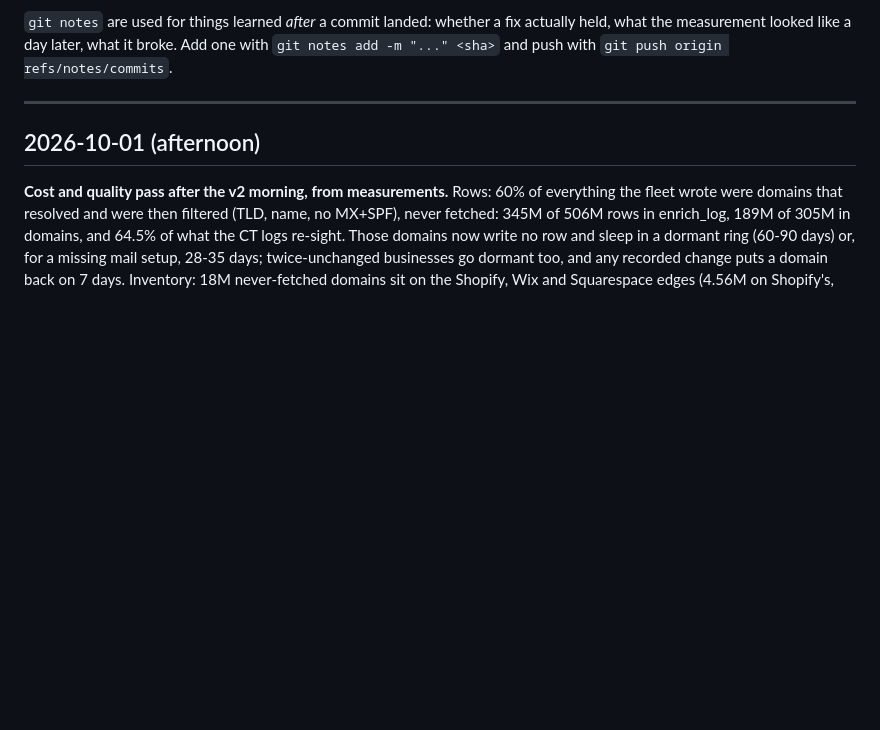
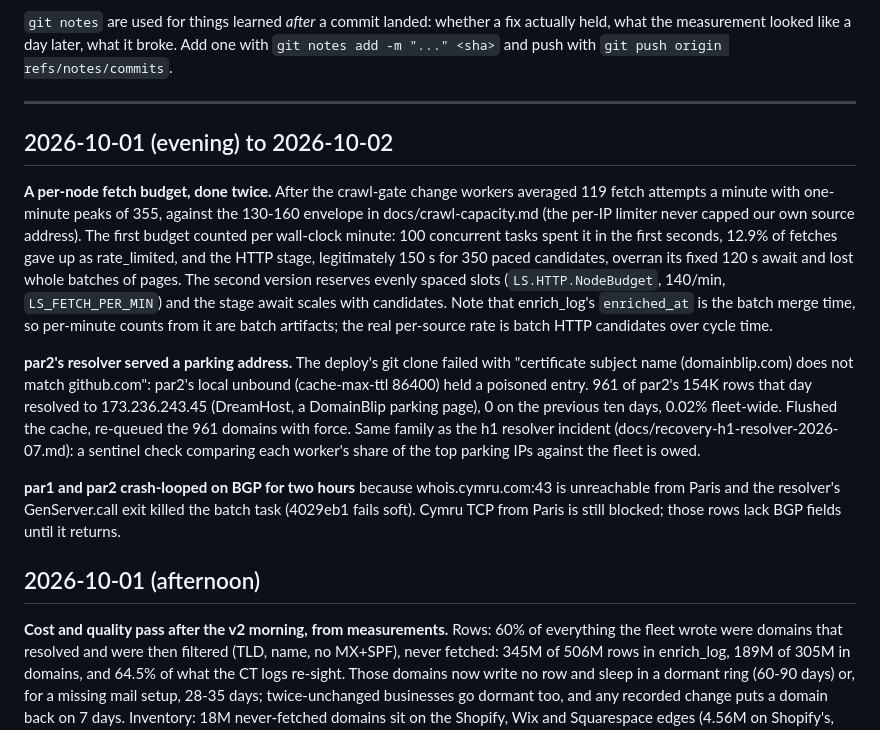
Before and after one commit to giushansen/list_signal, a Markdown page: docs/engineering-log.md, the part around the change. Rendered like a GitHub page; blank space fills up the shorter version.

Commit message:
Engineering log: the budget done twice, par2's poisoned resolver cache, Cymru unreachable from Paris
Co-Authored-By: Claude Fable 5.1 <noreply@anthropic.com>
Claude-Session: https://claude.ai/code/session_01V7xoAkPaarVmz1x435c4eh

```diff
--- a/docs/engineering-log.md
+++ b/docs/engineering-log.md
@@ -24,6 +24,36 @@ Add one with `git notes add -m "..." <sha>` and push with
 `git push origin refs/notes/commits`.
 
 ---
+
+## 2026-10-01 (evening) to 2026-10-02
+
+**A per-node fetch budget, done twice.** After the crawl-gate change workers
+averaged 119 fetch attempts a minute with one-minute peaks of 355, against
+the 130-160 envelope in docs/crawl-capacity.md (the per-IP limiter never
+capped our own source address). The first budget counted per wall-clock
+minute: 100 concurrent tasks spent it in the first seconds, 12.9% of
+fetches gave up as rate_limited, and the HTTP stage, legitimately 150 s
+for 350 paced candidates, overran its fixed 120 s await and lost whole
+batches of pages. The second version reserves evenly spaced slots
+(`LS.HTTP.NodeBudget`, 140/min, `LS_FETCH_PER_MIN`) and the stage await
+scales with candidates. Note that enrich_log's `enriched_at` is the batch
+merge time, so per-minute counts from it are batch artifacts; the real
+per-source rate is batch HTTP candidates over cycle time.
+
+**par2's resolver served a parking address.** The deploy's git clone failed
+with "certificate subject name (domainblip.com) does not match github.com":
+par2's local unbound (cache-max-ttl 86400) held a poisoned entry. 961 of
+par2's 154K rows that day resolved to 173.236.243.45 (DreamHost, a
+DomainBlip parking page), 0 on the previous ten days, 0.02% fleet-wide.
+Flushed the cache, re-queued the 961 domains with force. Same family as
+the h1 resolver incident (docs/recovery-h1-resolver-2026-07.md): a
+sentinel check comparing each worker's share of the top parking IPs
+against the fleet is owed.
+
+**par1 and par2 crash-looped on BGP for two hours** because
+whois.cymru.com:43 is unreachable from Paris and the resolver's
+GenServer.call exit killed the batch task (4029eb1 fails soft). Cymru TCP
+from Paris is still blocked; those rows lack BGP fields until it returns.
 
 ## 2026-10-01 (afternoon)
 
```
